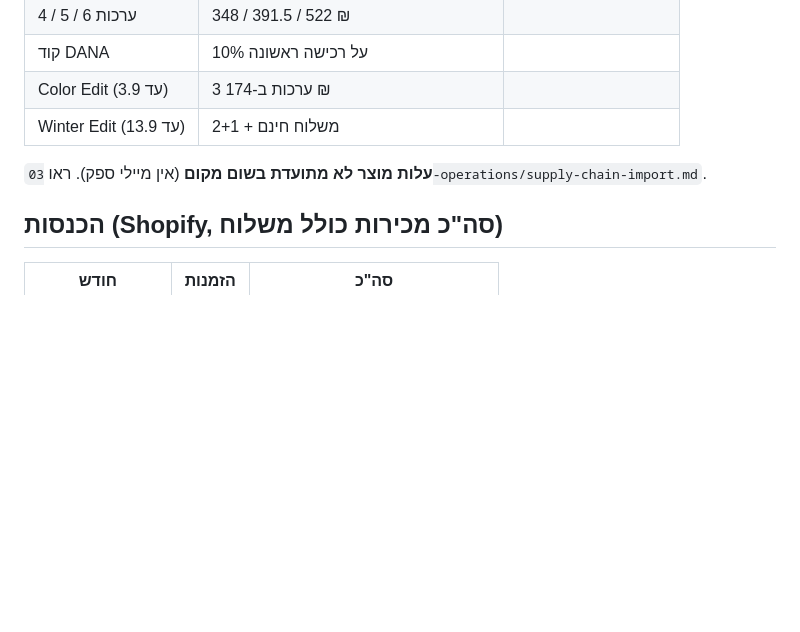
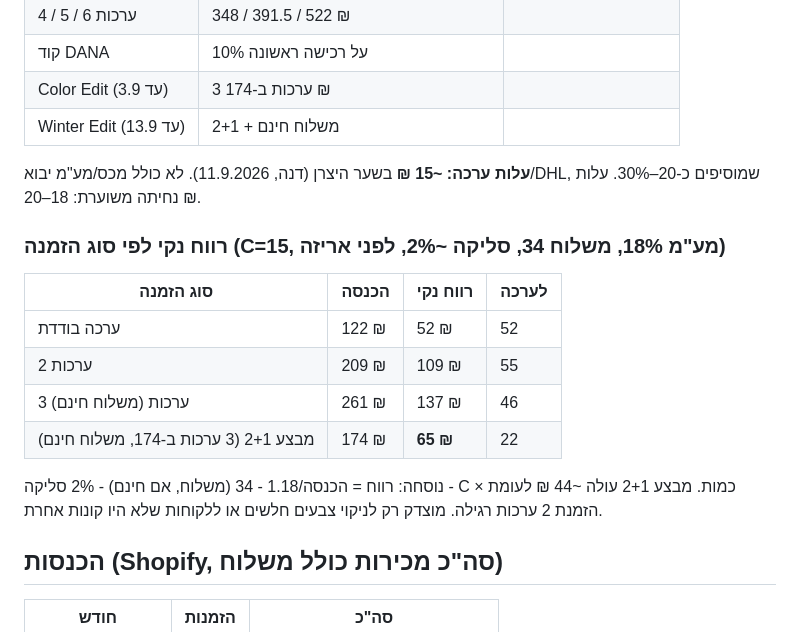
Before and after one commit to danamreicher-dotcom/my-assistant, a Markdown page: veyne/04-finance/finance-accounting.md, the part around the change. GitHub-like rendering; blank space fills up the shorter version.

Commit message:
VEYNE: add unit cost, profit-per-order table, September DHL shipment
Co-Authored-By: Claude Fable 5.1 <noreply@anthropic.com>
Claude-Session: https://claude.ai/code/session_01Vsysb2rXNTJPRydXxLJcwK

```diff
--- a/veyne/04-finance/finance-accounting.md
+++ b/veyne/04-finance/finance-accounting.md
@@ -18,7 +18,17 @@
 | Color Edit (עד 3.9) | 3 ערכות ב-174 ₪ | |
 | Winter Edit (עד 13.9) | 2+1 + משלוח חינם | |
 
-**עלות מוצר לא מתועדת בשום מקום** (אין מיילי ספק). ראו `03-operations/supply-chain-import.md`.
+**עלות ערכה: ~15 ₪** בשער היצרן (דנה, 11.9.2026). לא כולל מכס/מע"מ יבוא/DHL, שמוסיפים כ-20–30%. עלות נחיתה משוערת: 18–20 ₪.
+
+### רווח נקי לפי סוג הזמנה (C=15, מע"מ 18%, משלוח 34, סליקה ~2%, לפני אריזה)
+| סוג הזמנה | הכנסה | רווח נקי | לערכה |
+|---|---|---|---|
+| ערכה בודדת | 122 ₪ | 52 ₪ | 52 |
+| 2 ערכות | 209 ₪ | 109 ₪ | 55 |
+| 3 ערכות (משלוח חינם) | 261 ₪ | 137 ₪ | 46 |
+| מבצע 2+1 (3 ערכות ב-174, משלוח חינם) | 174 ₪ | **65 ₪** | 22 |
+
+נוסחה: רווח = הכנסה/1.18 - 34 (משלוח, אם חינם) - 2% סליקה - C × כמות. מבצע 2+1 עולה ~44 ₪ לעומת הזמנת 2 ערכות רגילה. מוצדק רק לניקוי צבעים חלשים או ללקוחות שלא היו קונות אחרת.
 
 ## הכנסות (Shopify, סה"כ מכירות כולל משלוח)
 | חודש | הזמנות | סה"כ |
```
Also changed, not shown: veyne/03-operations/supply-chain-import.md (+4 -1 lines).
